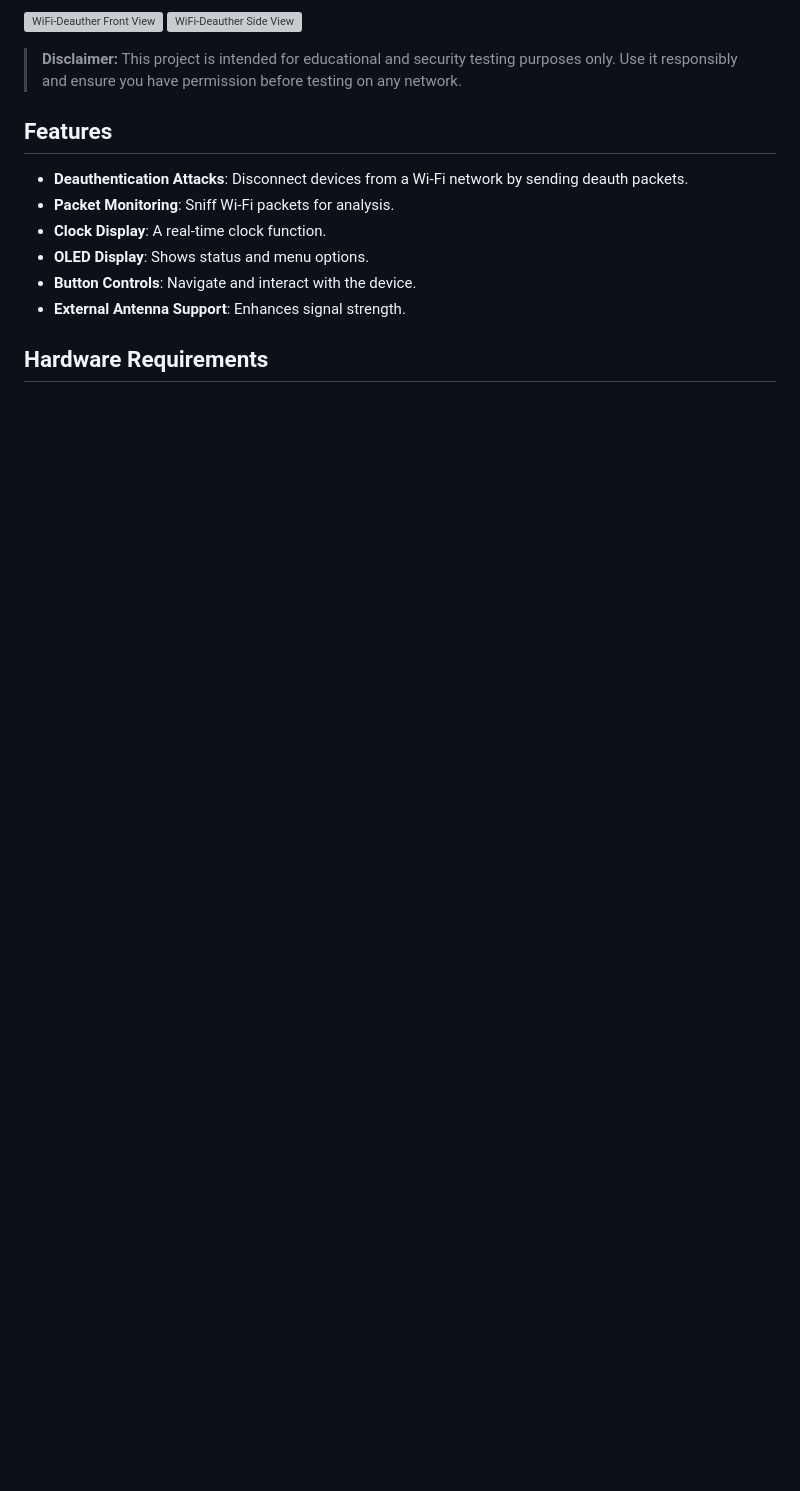
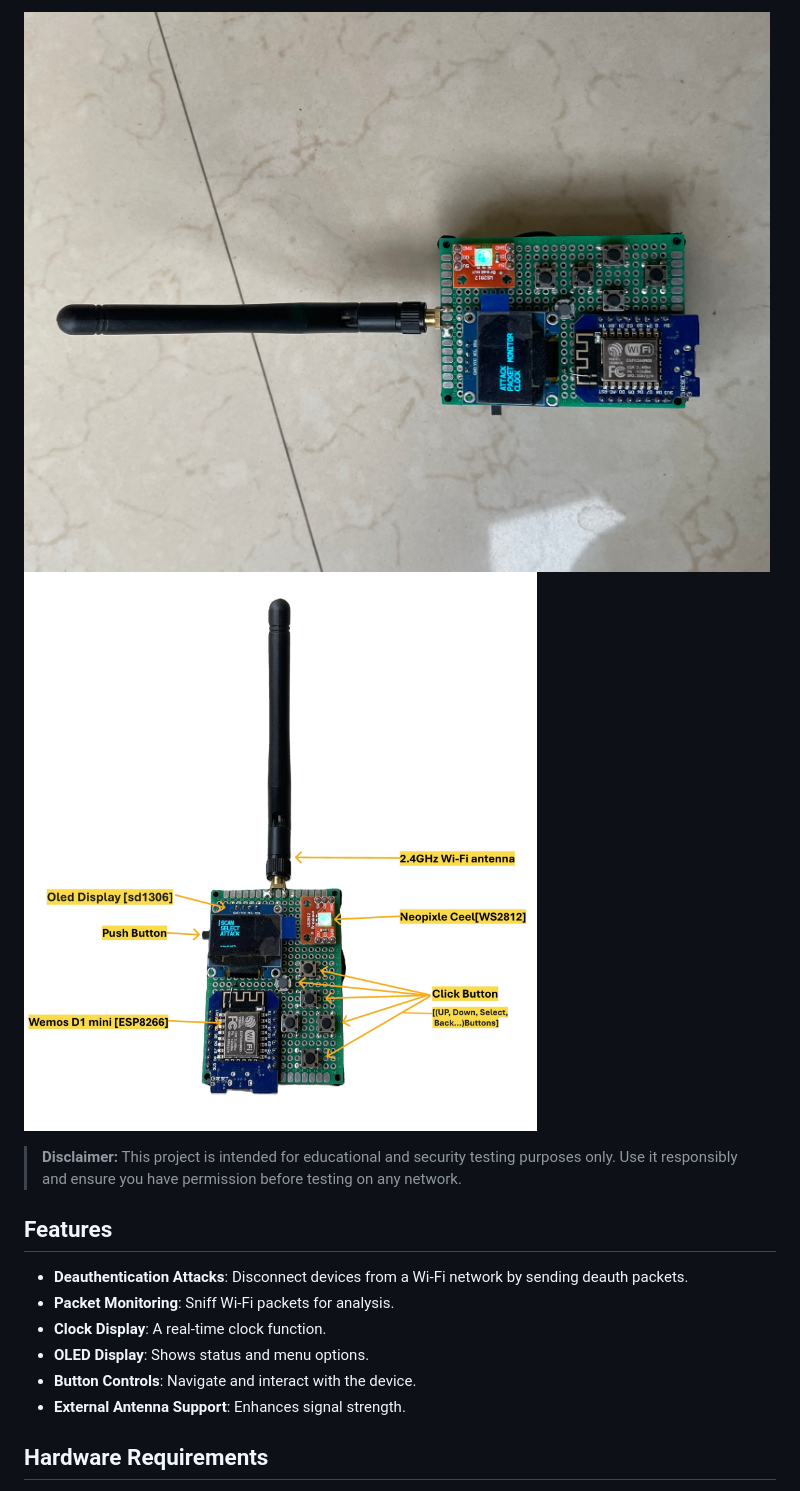
Before and after one commit to balwantyadav1/WIFI-Deauther, a Markdown page: README.md, the part around one of its changes. GitHub-like rendering; blank space fills up the shorter version; grey boxes are pictures that could not be loaded.

```diff
--- a/README.md
+++ b/README.md
@@ -10,6 +8,7 @@ WiFi-Deauther is a custom-built project that allows you to perform deauthenticat
 
-![WiFi-Deauther Front View](image1_link_here)
-![WiFi-Deauther Side View](image2_link_here)
+
+![WiFi-Deauther Front View](https://github.com/balwantyadav1/WIFI-Deauther/blob/main/image/WiFiDeauther.jpg)
+![WiFi-Deauther Side View](https://github.com/balwantyadav1/WIFI-Deauther/blob/main/image/WiFiDeautherName.JPG)
 
 > **Disclaimer:** This project is intended for educational and security testing purposes only. Use it responsibly and ensure you have permission before testing on any network.
 
```
Also changed, not shown: other parts of README.md (+0 -2 lines).
